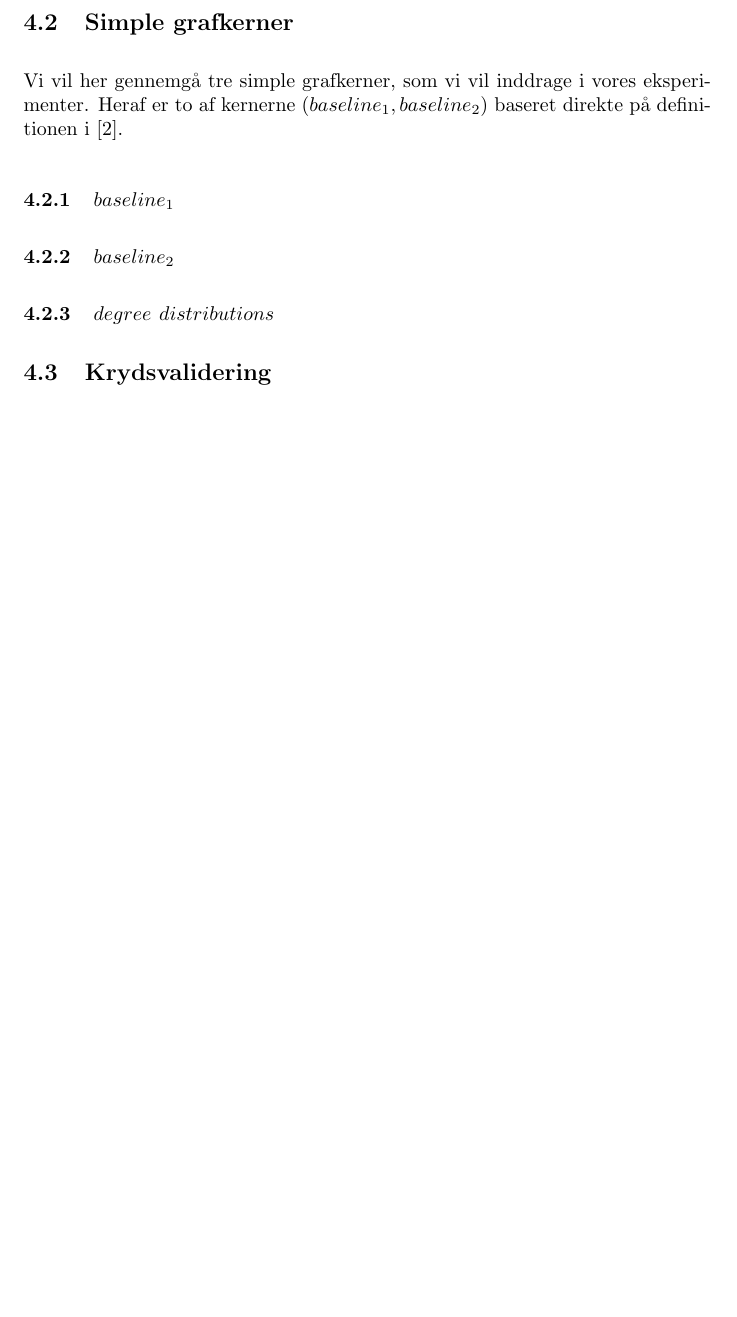
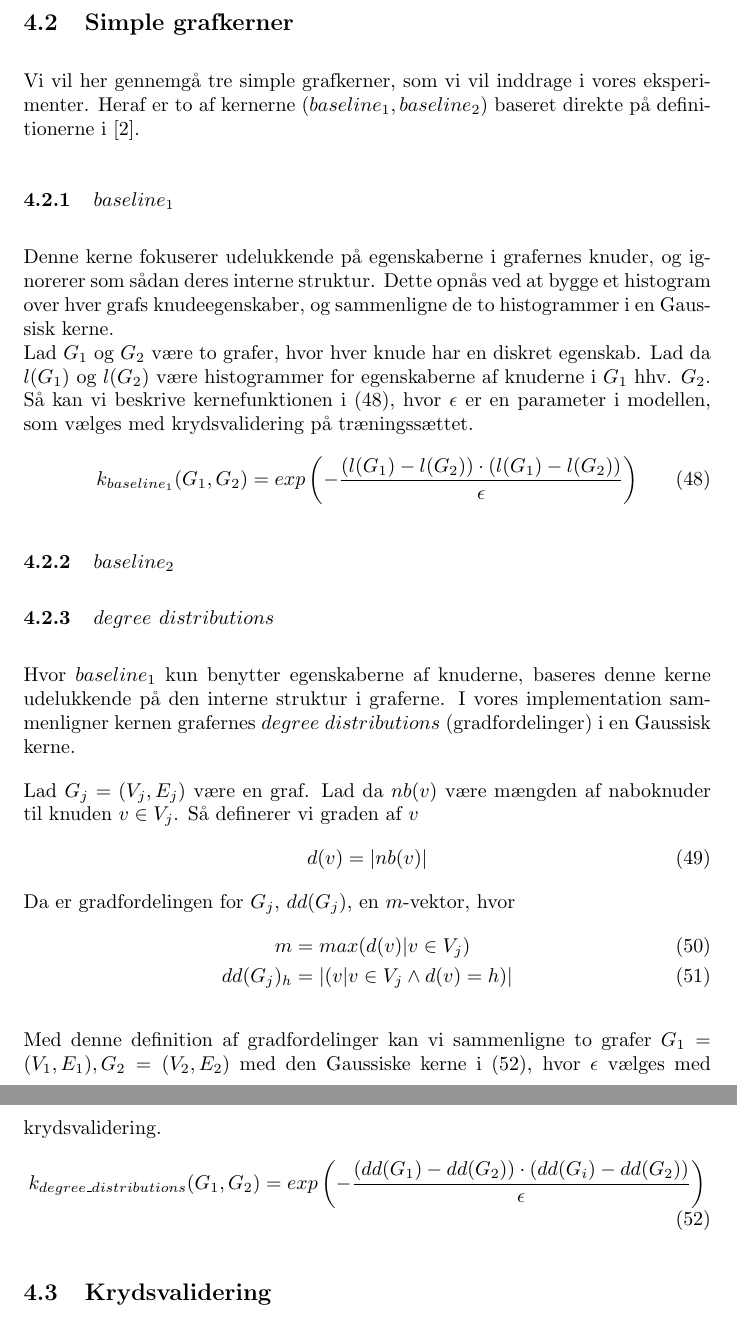
Before and after one commit to RuneKokNielsen/mad, a LaTeX document (rapport.tex): part of page 22 of 24 before the commit and two parts of pages 22 and 23 of 25 after it, the two joined at a grey line, cut so that both start at the same text, the shorter picture padded with empty space. Compiled offline with pdfLaTeX.

Commit message:
Beskrivelse af baseline_1 + degree distributuions, opdateret baseline_1 resultater

```diff
--- a/rapport.tex
+++ b/rapport.tex
@@ -726,13 +726,38 @@ k_{node}(v_1,v_2)&=
 hvor $\eps$ er en parameter i træningsmodellen. Hele denne $k_{walk}^{(1)}$ kerne giver altså en sammenligning af kanternes længde, hvis deres endepunkter er identiske, og 0 ellers.
 
 \subsection{Simple grafkerner}
-Vi vil her gennemgå tre simple grafkerner, som vi vil inddrage i vores eksperimenter. Heraf er to af kernerne ($baseline_1,baseline_2$) baseret direkte på definitionen i \cite{trivial-kernels}.
+Vi vil her gennemgå tre simple grafkerner, som vi vil inddrage i vores eksperimenter. Heraf er to af kernerne ($baseline_1,baseline_2$) baseret direkte på definitionerne i \cite{trivial-kernels}.
 
 \subsubsection{$baseline_1$}
+Denne kerne fokuserer udelukkende på egenskaberne i grafernes knuder, og ignorerer som sådan deres interne struktur. Dette opnås ved at bygge et histogram over hver grafs knudeegenskaber, og sammenligne de to histogrammer i en Gaussisk kerne.\\
+Lad $G_1$ og $G_2$ være to grafer, hvor hver knude har en diskret egenskab. Lad da $l(G_1)$ og $l(G_2)$ være histogrammer for egenskaberne af knuderne i $G_1$ hhv. $G_2$. Så kan vi beskrive kernefunktionen i (\ref{eq:k_baseline_1}), hvor $\epsilon$ er en parameter i modellen, som vælges med krydsvalidering på træningssættet.
+\begin{equation}
+\label{eq:k_baseline_1}
+k_{baseline_1}(G_1,G_2)=exp\left(-\frac{\left(l(G_1)- l(G_2)\right)\cdot\left(l(G_1)- l(G_2)\right)}{\epsilon}\right)
+\end{equation}
+
 
 \subsubsection{$baseline_2$}
 
 \subsubsection{$degree\ distributions$}
+Hvor $baseline_1$ kun benytter egenskaberne af knuderne, baseres denne kerne udelukkende  på den interne struktur i graferne. I vores implementation sammenligner kernen grafernes $degree\ distributions$ (gradfordelinger) i en Gaussisk kerne.
+
+Lad $G_j=(V_j,E_j)$ være en graf. Lad da $nb(v)$ være mængden af naboknuder til knuden $v\in V_j$. Så definerer vi graden af $v$
+\begin{equation}
+d(v) = |nb(v)|
+\end{equation}
+Da er gradfordelingen for $G_j$, $dd(G_j)$, en $m$-vektor, hvor
+\begin{align}
+m&=max(d(v) | v\in V_j)\\
+dd(G_j)_h&=|(v | v\in V_j \land d(v) = h)|
+\end{align}
+
+Med denne definition af gradfordelinger kan vi sammenligne to grafer $G_1=(V_1,E_1),G_2=(V_2,E_2)$ med den Gaussiske kerne i (\ref{eq:k_degree_distributions}), hvor $\epsilon$ vælges med krydsvalidering.
+\begin{equation}
+\label{eq:k_degree_distributions}
+k_{degree\_distributions}(G_1,G_2)=exp\left(-\frac{(dd(G_1)-dd(G_2))\cdot(dd(G_i)-dd(G_2))}{\epsilon}\right)
+\end{equation}
+
 
 \subsection{Krydsvalidering}
 Vi så tidligere i afsnittet om ikke-separerbare tilfælde en objektiv formel (\ref{eq:slack_objective_function},\ref{eq:slack_objective_function_cross_validation}). Parameteren C i denne formel bestemmer, hvor meget miskvalificerede punkter straffes.
```
Also changed, not shown: rapport.tex (2 more changed lines).
